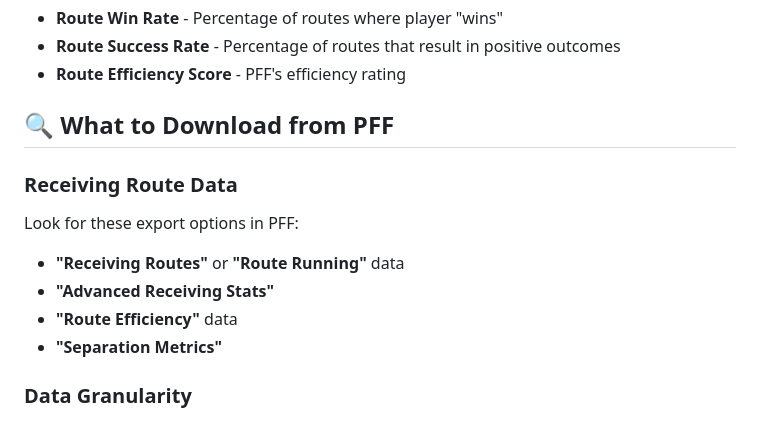
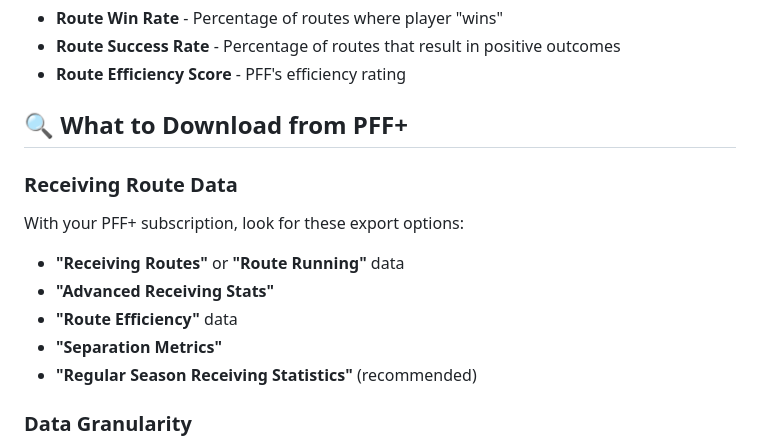
Before and after one commit to tgurgick/projectHowie, a Markdown page: docs/PFF_ROUTE_STATS_GUIDE.md, the part around the change printed below. GitHub-like rendering.

```diff
--- a/docs/PFF_ROUTE_STATS_GUIDE.md
+++ b/docs/PFF_ROUTE_STATS_GUIDE.md
@@ -44,14 +58,15 @@ Your PFF CSV files should be placed in: `data/pff_csv/`
 - **Route Success Rate** - Percentage of routes that result in positive outcomes
 - **Route Efficiency Score** - PFF's efficiency rating
 
-## 🔍 **What to Download from PFF**
+## 🔍 **What to Download from PFF+**
 
 ### **Receiving Route Data**
-Look for these export options in PFF:
+With your PFF+ subscription, look for these export options:
 - **"Receiving Routes"** or **"Route Running"** data
 - **"Advanced Receiving Stats"**
 - **"Route Efficiency"** data
 - **"Separation Metrics"**
+- **"Regular Season Receiving Statistics"** (recommended)
 
 ### **Data Granularity**
 - **Weekly data** (preferred) - Game-by-game route stats
```
Also changed, not shown: other parts of docs/PFF_ROUTE_STATS_GUIDE.md (+28 -9 lines), docs/README.md (+14 -2 lines), docs/ROADMAP.md (+1 -0 lines).
